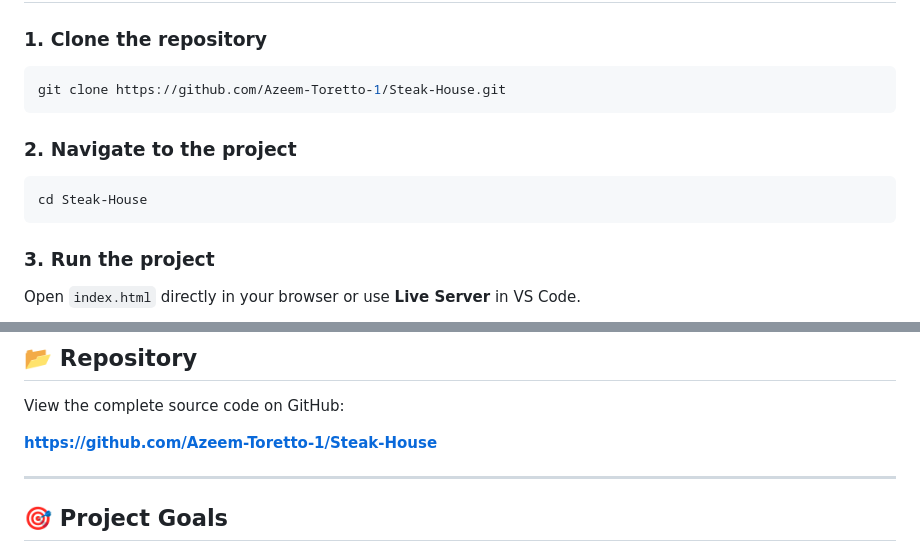
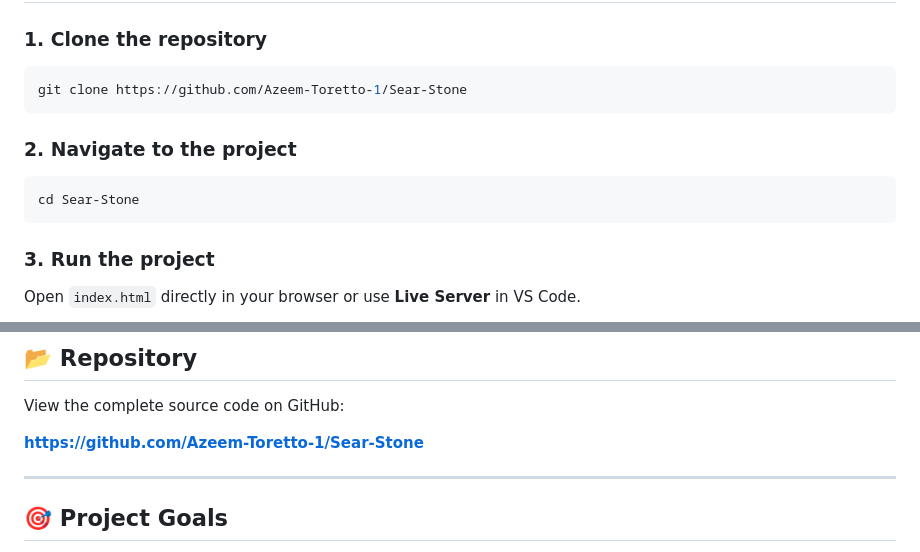
Before and after one commit to Azeem-Toretto-1/Sear-Stone, a Markdown page: README.md, 2 parts joined by grey strips. Drawn GitHub-style.

Commit message:
Update repository links from Steak-House to Sear-Stone

````diff
--- a/README.md
+++ b/README.md
@@ -188,13 +188,13 @@ Steak-House/
 ### 1. Clone the repository
 
 ```bash
-git clone https://github.com/Azeem-Toretto-1/Steak-House.git
+git clone https://github.com/Azeem-Toretto-1/Sear-Stone
 ```
 
 ### 2. Navigate to the project
 
 ```bash
-cd Steak-House
+cd Sear-Stone
 ```
 
 ### 3. Run the project
@@ -215,7 +215,7 @@ Experience the complete Sear & Stone website:
 
 View the complete source code on GitHub:
 
-**https://github.com/Azeem-Toretto-1/Steak-House**
+**https://github.com/Azeem-Toretto-1/Sear-Stone**
 
 ---
 
````
Also changed, not shown: other parts of README.md (+1 -1 lines).
